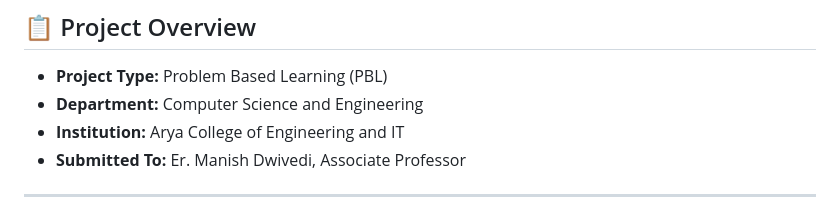
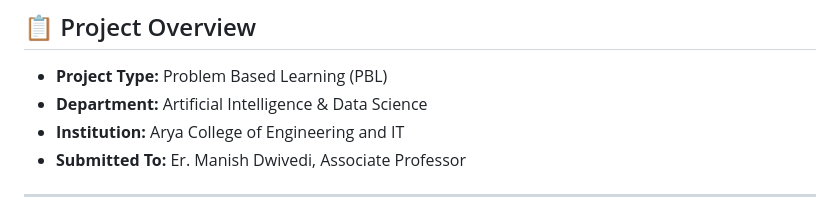
Before and after one commit to prashantjain2718/Sudoku-Solver-Game, a Markdown page: README.md, the part around the change. GitHub-like rendering.

Commit message:
Revise README with new project and team details
Updated project details and team information in README.

```diff
--- a/README.md
+++ b/README.md
@@ -12,7 +12,7 @@ Play the game online: **[https://sudoku-solver-game-nu.vercel.app/](https://sudo
 ## 📋 Project Overview
 
 * **Project Type:** Problem Based Learning (PBL)
-* **Department:** Computer Science and Engineering
+* **Department:** Artificial Intelligence & Data Science
 * **Institution:** Arya College of Engineering and IT
 * **Submitted To:** Er. Manish Dwivedi, Associate Professor
 
```
